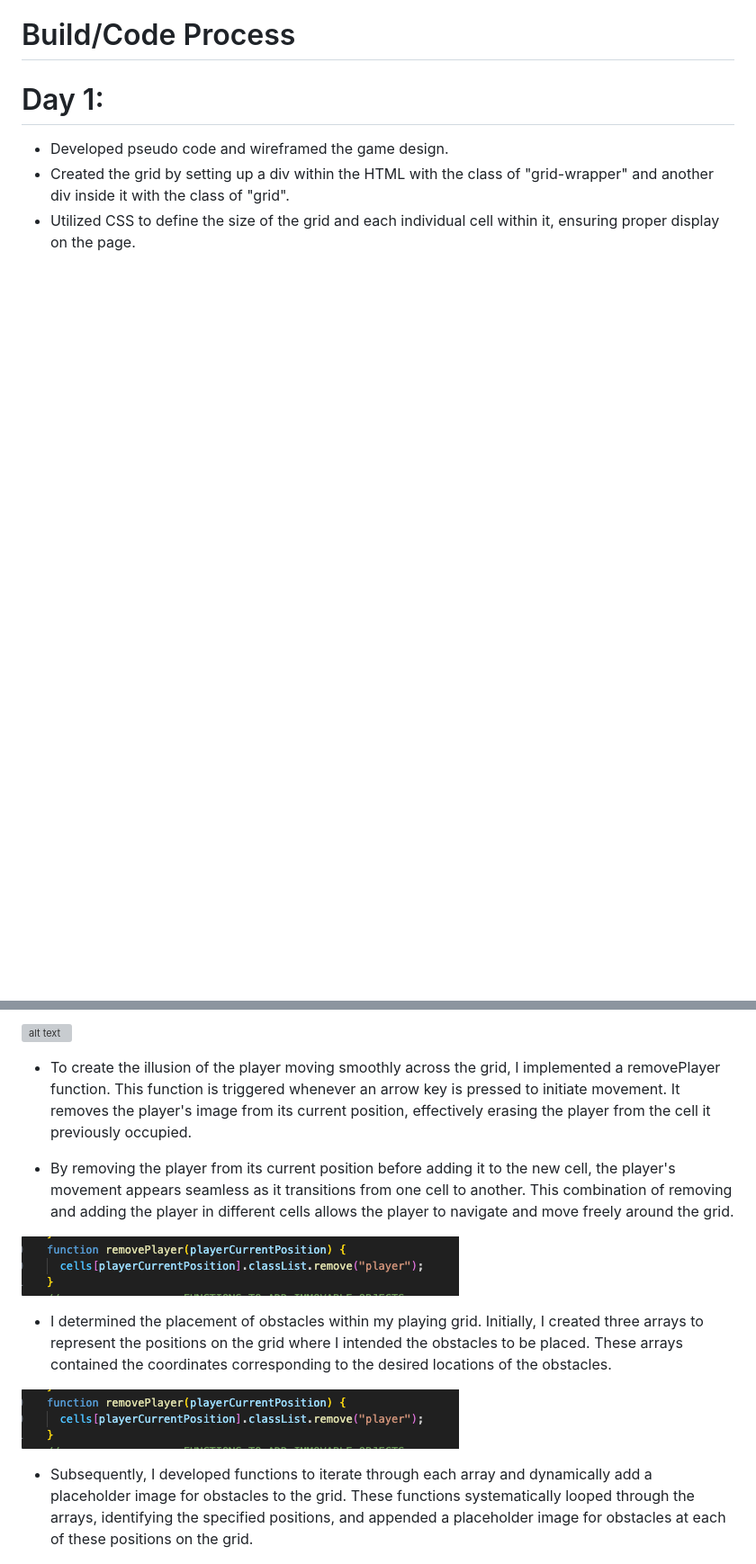
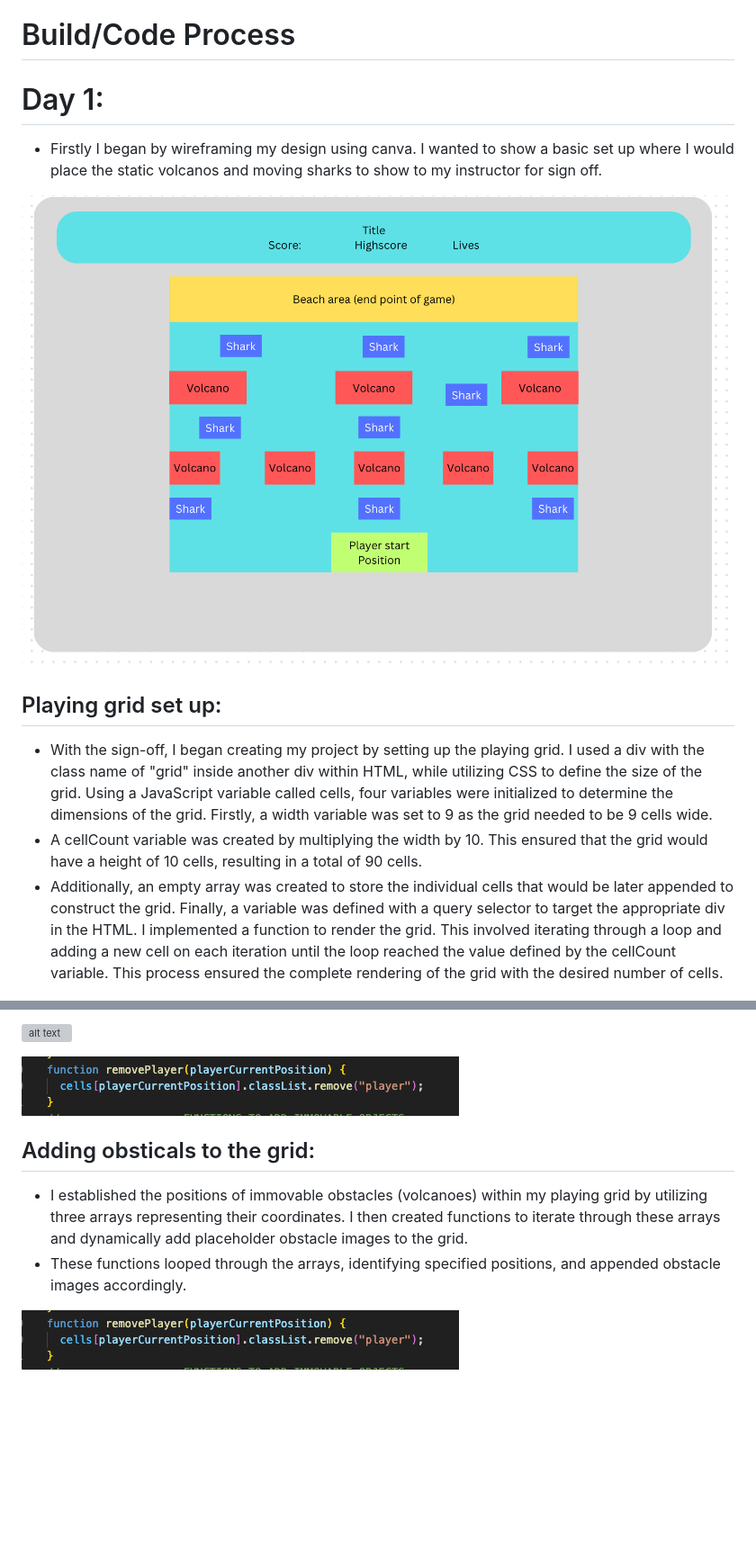
Before and after one commit to jamessellman/SEB-Project-1, a Markdown page: readMe.md, 2 parts joined by grey strips. Shown: that part at 90% size. Drawn GitHub-style; pictures changed too: Screenshot 2024-05-10 at 12.13.18.png (added); blank space fills up the shorter version; grey boxes are pictures that could not be loaded.

```diff
--- a/readMe.md
+++ b/readMe.md
@@ -55,9 +48,15 @@ Javascript:
 
 # Day 1:
 
-- Developed pseudo code and wireframed the game design.
-- Created the grid by setting up a div within the HTML with the class of "grid-wrapper" and another div inside it with the class of "grid".
-- Utilized CSS to define the size of the grid and each individual cell within it, ensuring proper display on the page.
+- Firstly I began by wireframing my design using canva. I wanted to show a basic set up where I would place the static volcanos and moving sharks to show to my instructor for sign off.
+
+![alt text](<Screenshot 2024-05-10 at 12.13.18.png>)
+
+## Playing grid set up:
+
+- With the sign-off, I began creating my project by setting up the playing grid. I used a div with the class name of "grid" inside another div within HTML, while utilizing CSS to define the size of the grid. Using a JavaScript variable called cells, four variables were initialized to determine the dimensions of the grid. Firstly, a width variable was set to 9 as the grid needed to be 9 cells wide.
+- A cellCount variable was created by multiplying the width by 10. This ensured that the grid would have a height of 10 cells, resulting in a total of 90 cells.
+- Additionally, an empty array was created to store the individual cells that would be later appended to construct the grid. Finally, a variable was defined with a query selector to target the appropriate div in the HTML. I implemented a function to render the grid. This involved iterating through a loop and adding a new cell on each iteration until the loop reached the value defined by the cellCount variable. This process ensured the complete rendering of the grid with the desired number of cells.
 
 ![alt text](<Screenshot 2024-03-27 at 13.44.18.png>)
 
@@ -81,17 +72,14 @@ Javascript:
 
 ![alt text](<Screenshot 2024-03-28 at 09.25.15.png>)
 
-- To create the illusion of the player moving smoothly across the grid, I implemented a removePlayer function. This function is triggered whenever an arrow key is pressed to initiate movement. It removes the player's image from its current position, effectively erasing the player from the cell it previously occupied.
-
-- By removing the player from its current position before adding it to the new cell, the player's movement appears seamless as it transitions from one cell to another. This combination of removing and adding the player in different cells allows the player to navigate and move freely around the grid.
-
 ![alt text](<Screenshot 2024-03-28 at 13.46.03.png>)
 
-- I determined the placement of obstacles within my playing grid. Initially, I created three arrays to represent the positions on the grid where I intended the obstacles to be placed. These arrays contained the coordinates corresponding to the desired locations of the obstacles.
+## Adding obsticals to the grid:
+
+- I established the positions of immovable obstacles (volcanoes) within my playing grid by utilizing three arrays representing their coordinates. I then created functions to iterate through these arrays and dynamically add placeholder obstacle images to the grid.
+- These functions looped through the arrays, identifying specified positions, and appended obstacle images accordingly.
 
 ![alt text](<Screenshot 2024-03-28 at 13.46.03-1.png>)
-
-- Subsequently, I developed functions to iterate through each array and dynamically add a placeholder image for obstacles to the grid. These functions systematically looped through the arrays, identifying the specified positions, and appended a placeholder image for obstacles at each of these positions on the grid.
 
 ![alt text](<Screenshot 2024-03-28 at 14.09.18.png>)
 
```
Also changed, not shown: other parts of readMe.md (+61 -76 lines), Screenshot 2024-05-10 at 11.44.01.png (added).
